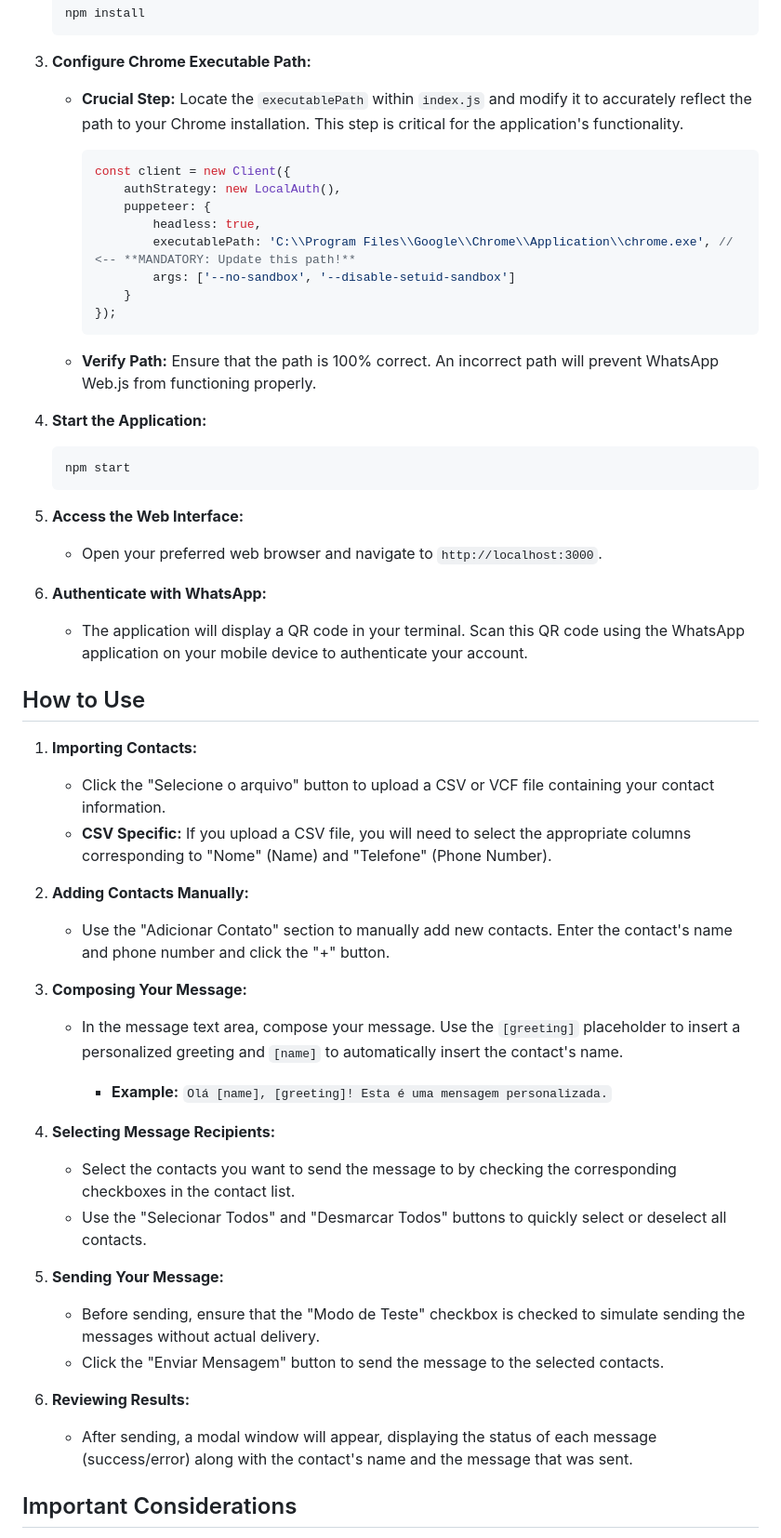
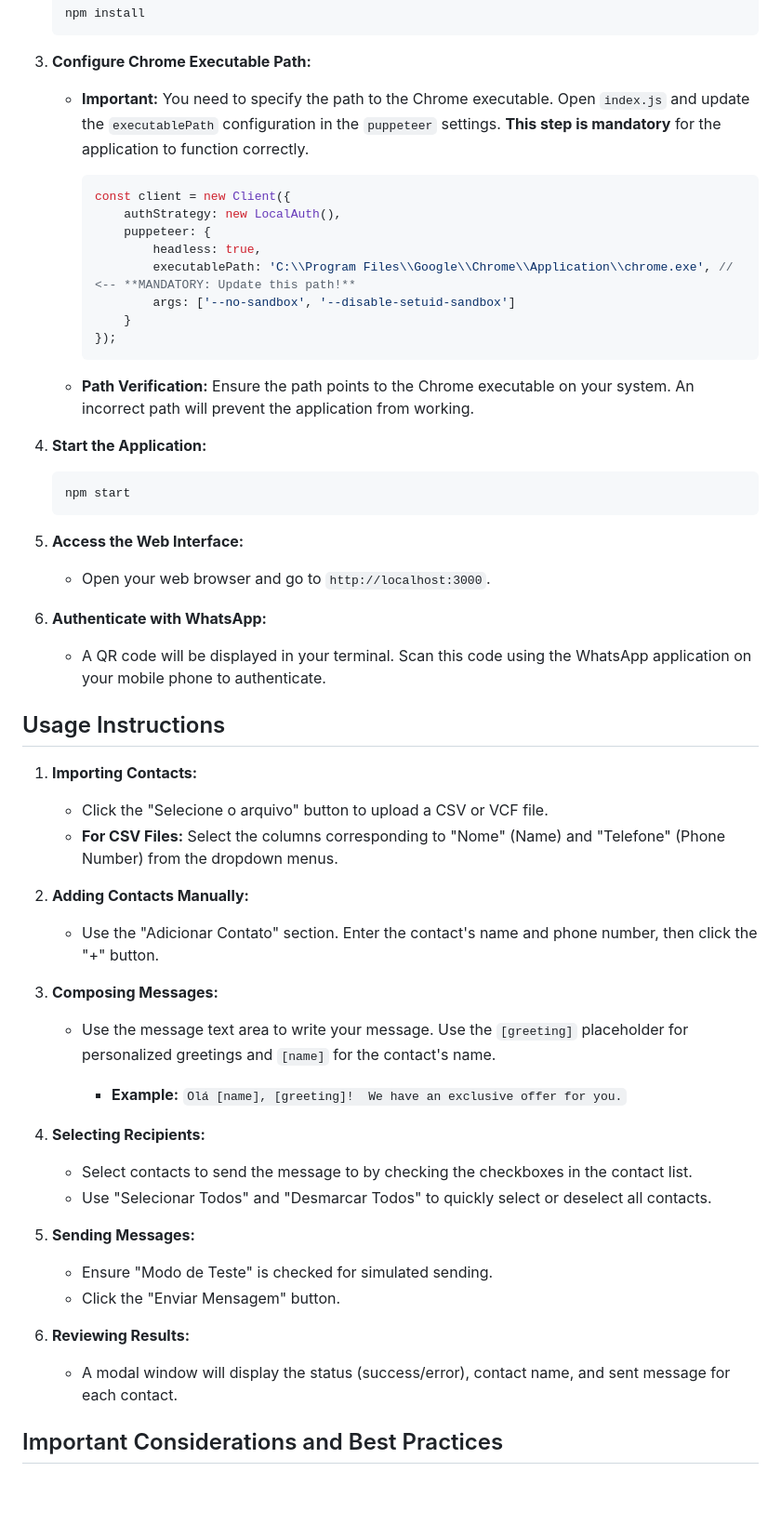
Before and after one commit to WillGolden80742/nodeWPP, a Markdown page: README.md, the part around the change printed below. Shown: that part at 93% size. Rendered like a GitHub page; blank space fills up the shorter version.

````diff
--- a/README.md
+++ b/README.md
@@ -58,7 +58,7 @@ A powerful and user-friendly web application crafted with Node.js and WhatsApp W
 
 3.  **Configure Chrome Executable Path:**
 
-    *   **Crucial Step:** Locate the `executablePath` within `index.js` and modify it to accurately reflect the path to your Chrome installation. This step is critical for the application's functionality.
+    *   **Important:**  You need to specify the path to the Chrome executable. Open `index.js` and update the `executablePath` configuration in the `puppeteer` settings.  **This step is mandatory** for the application to function correctly.
 
         ```javascript
         const client = new Client({
@@ -71,7 +71,7 @@ A powerful and user-friendly web application crafted with Node.js and WhatsApp W
         });
         ```
 
-    *   **Verify Path:** Ensure that the path is 100% correct. An incorrect path will prevent WhatsApp Web.js from functioning properly.
+    *   **Path Verification:**  Ensure the path points to the Chrome executable on your system.  An incorrect path will prevent the application from working.
 
 4.  **Start the Application:**
 
@@ -81,36 +81,36 @@ A powerful and user-friendly web application crafted with Node.js and WhatsApp W
 
 5.  **Access the Web Interface:**
 
-    *   Open your preferred web browser and navigate to `http://localhost:3000`.
+    *   Open your web browser and go to `http://localhost:3000`.
 
 6.  **Authenticate with WhatsApp:**
 
-    *   The application will display a QR code in your terminal. Scan this QR code using the WhatsApp application on your mobile device to authenticate your account.
+    *   A QR code will be displayed in your terminal. Scan this code using the WhatsApp application on your mobile phone to authenticate.
 
-## How to Use
+## Usage Instructions
 
 1.  **Importing Contacts:**
-    *   Click the "Selecione o arquivo" button to upload a CSV or VCF file containing your contact information.
-    *   **CSV Specific:** If you upload a CSV file, you will need to select the appropriate columns corresponding to "Nome" (Name) and "Telefone" (Phone Number).
+    *   Click the "Selecione o arquivo" button to upload a CSV or VCF file.
+    *   **For CSV Files:**  Select the columns corresponding to "Nome" (Name) and "Telefone" (Phone Number) from the dropdown menus.
 
 2.  **Adding Contacts Manually:**
-    *   Use the "Adicionar Contato" section to manually add new contacts. Enter the contact's name and phone number and click the "+" button.
+    *   Use the "Adicionar Contato" section. Enter the contact's name and phone number, then click the "+" button.
 
-3.  **Composing Your Message:**
-    *   In the message text area, compose your message. Use the `[greeting]` placeholder to insert a personalized greeting and `[name]` to automatically insert the contact's name.
+3.  **Composing Messages:**
+    *   Use the message text area to write your message. Use the `[greeting]` placeholder for personalized greetings and `[name]` for the contact's name.
 
-        *   **Example:** `Olá [name], [greeting]! Esta é uma mensagem personalizada.`
+        *   **Example:** `Olá [name], [greeting]!  We have an exclusive offer for you.`
 
-4.  **Selecting Message Recipients:**
-    *   Select the contacts you want to send the message to by checking the corresponding checkboxes in the contact list.
-    *   Use the "Selecionar Todos" and "Desmarcar Todos" buttons to quickly select or deselect all contacts.
+4.  **Selecting Recipients:**
+    *   Select contacts to send the message to by checking the checkboxes in the contact list.
+    *   Use "Selecionar Todos" and "Desmarcar Todos" to quickly select or deselect all contacts.
 
-5.  **Sending Your Message:**
-    *   Before sending, ensure that the "Modo de Teste" checkbox is checked to simulate sending the messages without actual delivery.
-    *   Click the "Enviar Mensagem" button to send the message to the selected contacts.
+5.  **Sending Messages:**
+    *   Ensure "Modo de Teste" is checked for simulated sending.
+    *   Click the "Enviar Mensagem" button.
 
 6.  **Reviewing Results:**
-    *   After sending, a modal window will appear, displaying the status of each message (success/error) along with the contact's name and the message that was sent.
+    *   A modal window will display the status (success/error), contact name, and sent message for each contact.
 
-## Important Considerations
+## Important Considerations and Best Practices
 
````
Also changed, not shown: other parts of README.md (+46 -52 lines).
